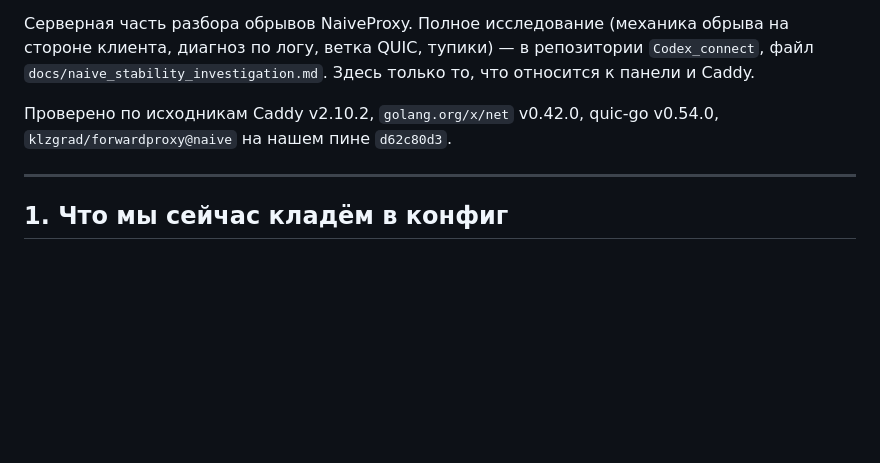
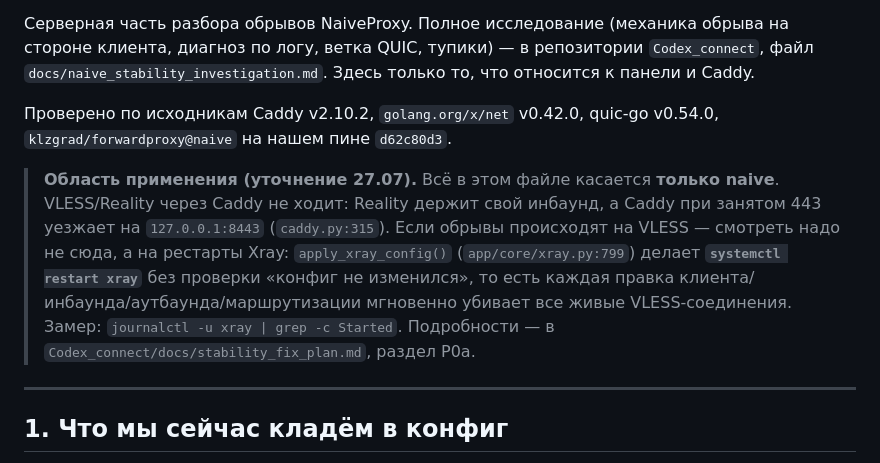
Before and after one commit to zintar4435-experience/Codex-of-Admin, a Markdown page: docs/caddy_stability_findings.md, the part around the change. Rendered like a GitHub page; blank space fills up the shorter version.

Commit message:
docs: оговорка области применения — файл только про naive, для VLESS смотреть Xray
Только документация.

VLESS/Reality через Caddy не ходит: Reality держит свой инбаунд, Caddy при
занятом 443 уезжает на 127.0.0.1:8443 (caddy.py:315). Значит таймауты Caddy
на VLESS-соединения не влияют, и при обрывах на VLESS смотреть надо на
рестарты Xray: apply_xray_config (app/core/xray.py:799) делает
`systemctl restart xray` без проверки «конфиг не изменился».

Co-Authored-By: Claude Opus 5 <noreply@anthropic.com>
Claude-Session: https://claude.ai/code/session_013bexkKzHmktYm5ZDovLuG9

```diff
--- a/docs/caddy_stability_findings.md
+++ b/docs/caddy_stability_findings.md
@@ -9,6 +9,16 @@
 
 Проверено по исходникам Caddy v2.10.2, `golang.org/x/net` v0.42.0,
 quic-go v0.54.0, `klzgrad/forwardproxy@naive` на нашем пине `d62c80d3`.
+
+> **Область применения (уточнение 27.07).** Всё в этом файле касается
+> **только naive**. VLESS/Reality через Caddy не ходит: Reality держит свой
+> инбаунд, а Caddy при занятом 443 уезжает на `127.0.0.1:8443`
+> (`caddy.py:315`). Если обрывы происходят на VLESS — смотреть надо не сюда,
+> а на рестарты Xray: `apply_xray_config()` (`app/core/xray.py:799`) делает
+> **`systemctl restart xray`** без проверки «конфиг не изменился», то есть
+> каждая правка клиента/инбаунда/аутбаунда/маршрутизации мгновенно убивает
+> все живые VLESS-соединения. Замер: `journalctl -u xray | grep -c Started`.
+> Подробности — в `Codex_connect/docs/stability_fix_plan.md`, раздел P0a.
 
 ---
 
```
